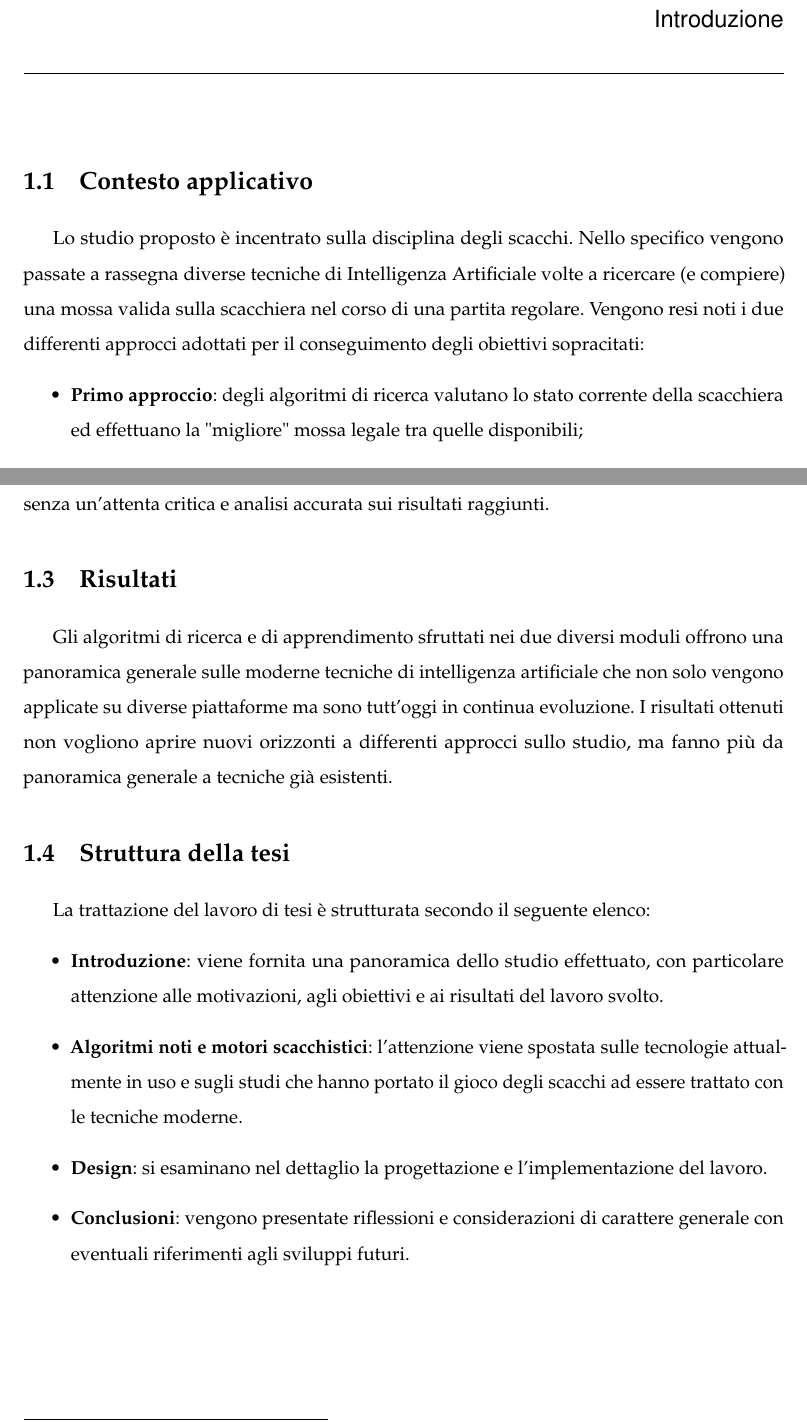
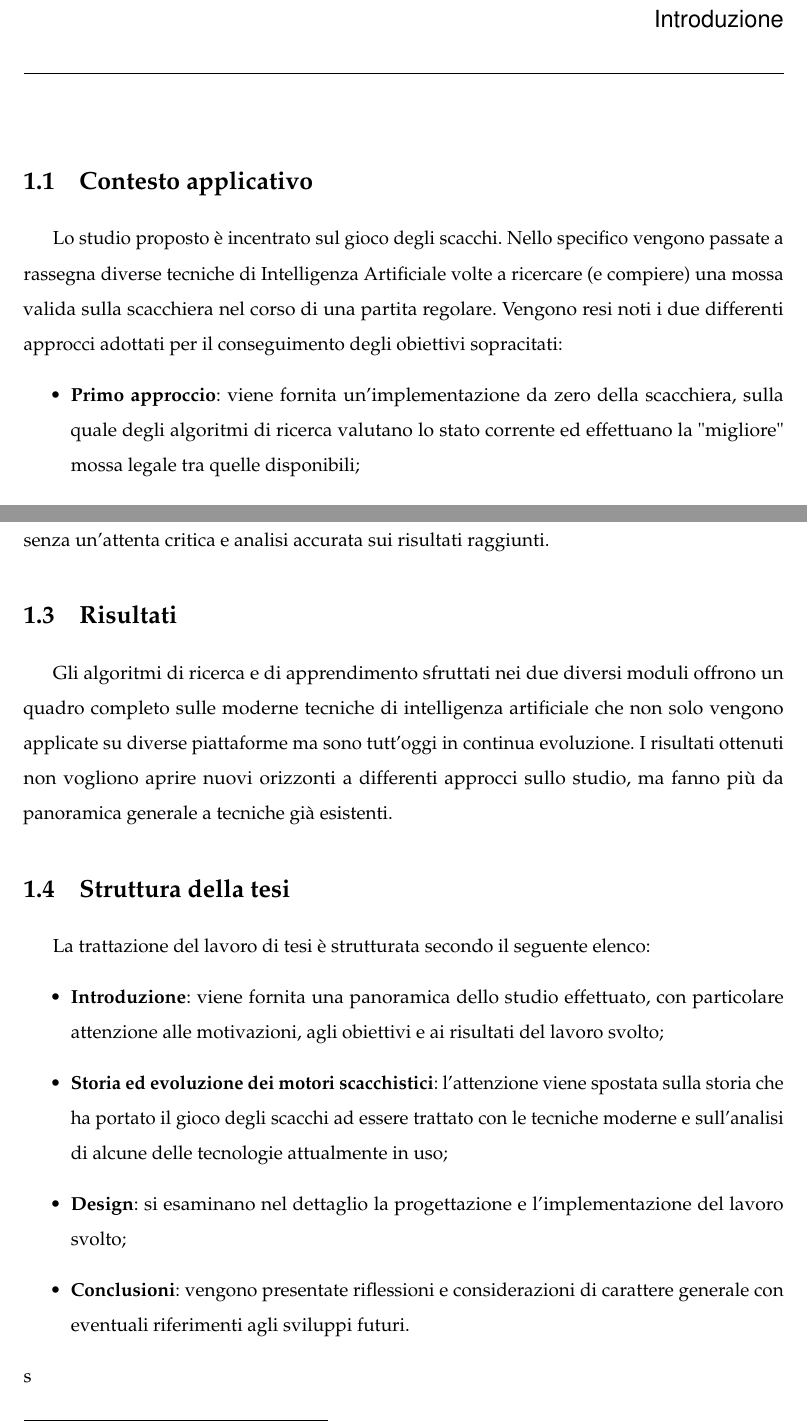
Before and after one commit to Shadypio/Computational_Chess, a LaTeX book (tesi.tex, which reads capitoli/introduzione.tex): two parts of pages 8 and 9 of 15, joined at a grey line, cut so that both start at the same text. Compiled offline with pdfLaTeX; a missing bibliography style is replaced by a similar one.

Commit message:
Revisionata introduzione

```diff
--- a/capitoli/introduzione.tex
+++ b/capitoli/introduzione.tex
@@ -2,11 +2,11 @@
 %\addcontentsline{toc}{chapter}{Introduzione}
 \chapter{Introduzione}
 \section{Contesto applicativo}
-Lo studio proposto è incentrato sulla disciplina degli scacchi. Nello specifico vengono passate a rassegna diverse tecniche di
+Lo studio proposto è incentrato sul gioco degli scacchi. Nello specifico vengono passate a rassegna diverse tecniche di
 Intelligenza Artificiale volte a ricercare (e compiere) una mossa valida sulla scacchiera nel corso di una partita regolare.
 Vengono resi noti i due differenti approcci adottati per il conseguimento degli obiettivi sopracitati:
 \begin{itemize}
-    \item \textbf{Primo approccio}: degli algoritmi di ricerca valutano lo stato corrente della scacchiera ed effettuano la "migliore"
+    \item \textbf{Primo approccio}: viene fornita un'implementazione da zero della scacchiera, sulla quale degli algoritmi di ricerca valutano lo stato corrente ed effettuano la "migliore"
     mossa legale tra quelle disponibili;
     \item \textbf{Secondo approccio}: viene analizzata una rete neurale addestrata che gioca simulando le mosse di un giocatore umano.
 \end{itemize}
@@ -30,7 +30,7 @@ seguenti, non senza un'attenta critica e analisi accurata sui risultati raggiunt
 
 \section{Risultati}
 %da revisionare
-Gli algoritmi di ricerca e di apprendimento sfruttati nei due diversi moduli offrono una panoramica generale sulle moderne tecniche di intelligenza
+Gli algoritmi di ricerca e di apprendimento sfruttati nei due diversi moduli offrono un quadro completo sulle moderne tecniche di intelligenza
 artificiale che non solo vengono applicate su diverse piattaforme ma sono tutt'oggi in continua evoluzione.
 I risultati ottenuti non vogliono aprire nuovi orizzonti a differenti approcci sullo studio,
 ma fanno più da panoramica generale a tecniche già esistenti.
@@ -39,10 +39,10 @@ ma fanno più da panoramica generale a tecniche già esistenti.
 La trattazione del lavoro di tesi è strutturata secondo il seguente elenco:
 \begin{itemize}
     \item \textbf{Introduzione}: viene fornita una panoramica dello studio effettuato, con particolare attenzione alle motivazioni,
-    agli obiettivi e ai risultati del lavoro svolto.
-    \item \textbf{Algoritmi noti e motori scacchistici}: l'attenzione viene spostata sulle tecnologie attualmente in uso e sugli studi
-    che hanno portato il gioco degli scacchi ad essere trattato con le tecniche moderne.
-    \item \textbf{Design}: si esaminano nel dettaglio la progettazione e l'implementazione del lavoro.
-    \item \textbf{Conclusioni}: vengono presentate riflessioni e considerazioni di carattere generale con eventuali riferimenti
-    agli sviluppi futuri.
+    agli obiettivi e ai risultati del lavoro svolto;
+    \item \textbf{Storia ed evoluzione dei motori scacchistici}: l'attenzione viene spostata sulla
+    storia che ha portato il gioco degli scacchi ad essere trattato con le tecniche moderne e sull'analisi di alcune delle tecnologie attualmente in uso;
+    \item \textbf{Design}: si esaminano nel dettaglio la progettazione e l'implementazione del lavoro svolto;
+    \item \textbf{Conclusioni}: vengono presentate riflessioni e considerazioni di carattere generale con eventuali riferimenti agli sviluppi futuri.
 \end{itemize}
+s
```
Also changed, not shown: capitoli/introduzione.tex (2 more changed lines).
